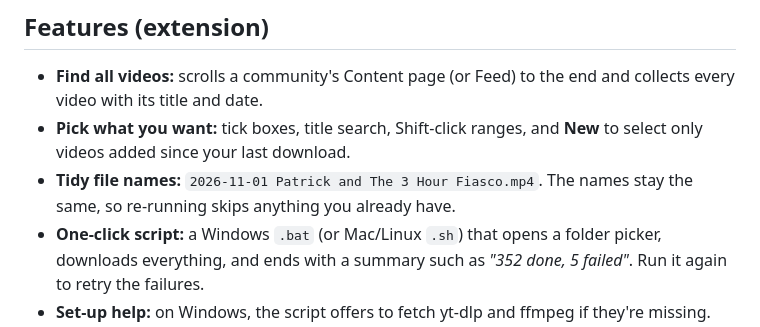
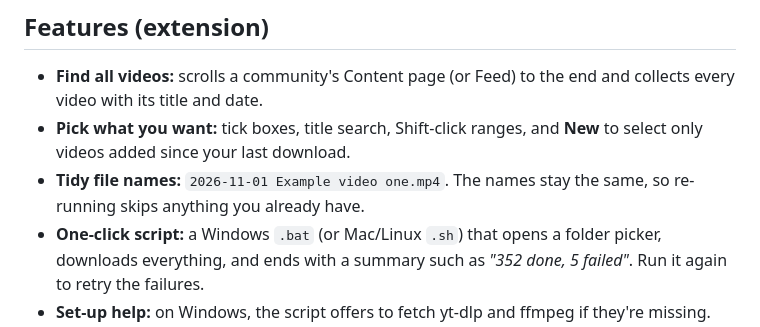
Before and after one commit to al-elessar/keepsake-locals, a Markdown page: README.md, the part around the change. Drawn GitHub-style.

```diff
--- a/README.md
+++ b/README.md
@@ -19,7 +19,7 @@ Prefer not to run scripts? The **[Keepsake desktop app](app/README.md)** does th
 
 - **Find all videos:** scrolls a community's Content page (or Feed) to the end and collects every video with its title and date.
 - **Pick what you want:** tick boxes, title search, Shift-click ranges, and **New** to select only videos added since your last download.
-- **Tidy file names:** `2026-11-01 Patrick and The 3 Hour Fiasco.mp4`. The names stay the same, so re-running skips anything you already have.
+- **Tidy file names:** `2026-11-01 Example video one.mp4`. The names stay the same, so re-running skips anything you already have.
 - **One-click script:** a Windows `.bat` (or Mac/Linux `.sh`) that opens a folder picker, downloads everything, and ends with a summary such as *"352 done, 5 failed"*. Run it again to retry the failures.
 - **Set-up help:** on Windows, the script offers to fetch yt-dlp and ffmpeg if they're missing.
 - **Rename tool:** renames older downloads named by ID (`001 v_9c75….mp4`) to proper titles.
```
Also changed, not shown: CHANGELOG.md (+1 -1 lines), app/README.md (+1 -1 lines), docs/screenshots/app-downloads.png, docs/screenshots/app-videos.png, 13 other files.
